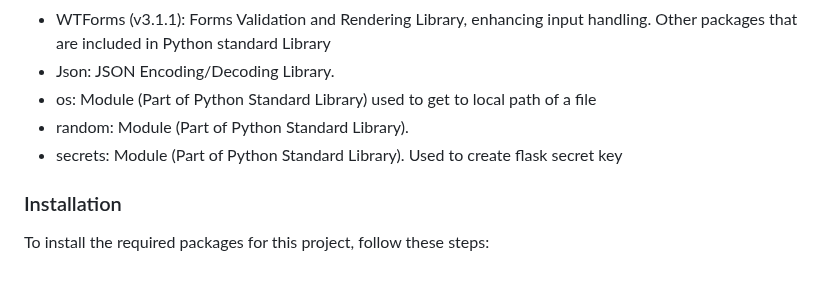
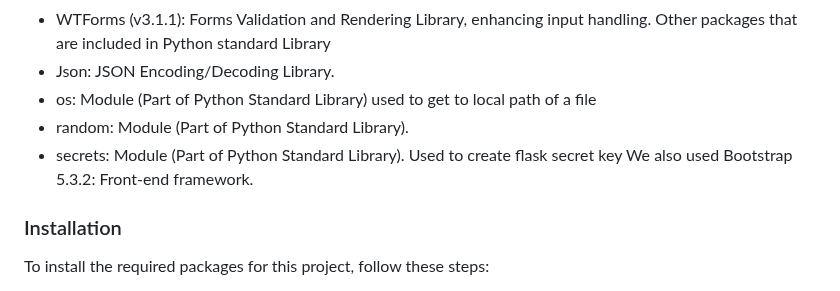
Before and after one commit to ak-run/lets-get-quizzical, a Markdown page: README.md, the part around the change. GitHub-like rendering.

Commit message:
added bootstrap to the list of packages

```diff
--- a/README.md
+++ b/README.md
@@ -47,6 +47,7 @@ Other packages that are included in Python standard Library
 - os:  Module (Part of Python Standard Library) used to get to local path of a file
 - random: Module (Part of Python Standard Library).
 - secrets: Module (Part of Python Standard Library). Used to create flask secret key
+We also used Bootstrap 5.3.2: Front-end framework.
 
 ### Installation
 To install the required packages for this project, follow these steps:
```
